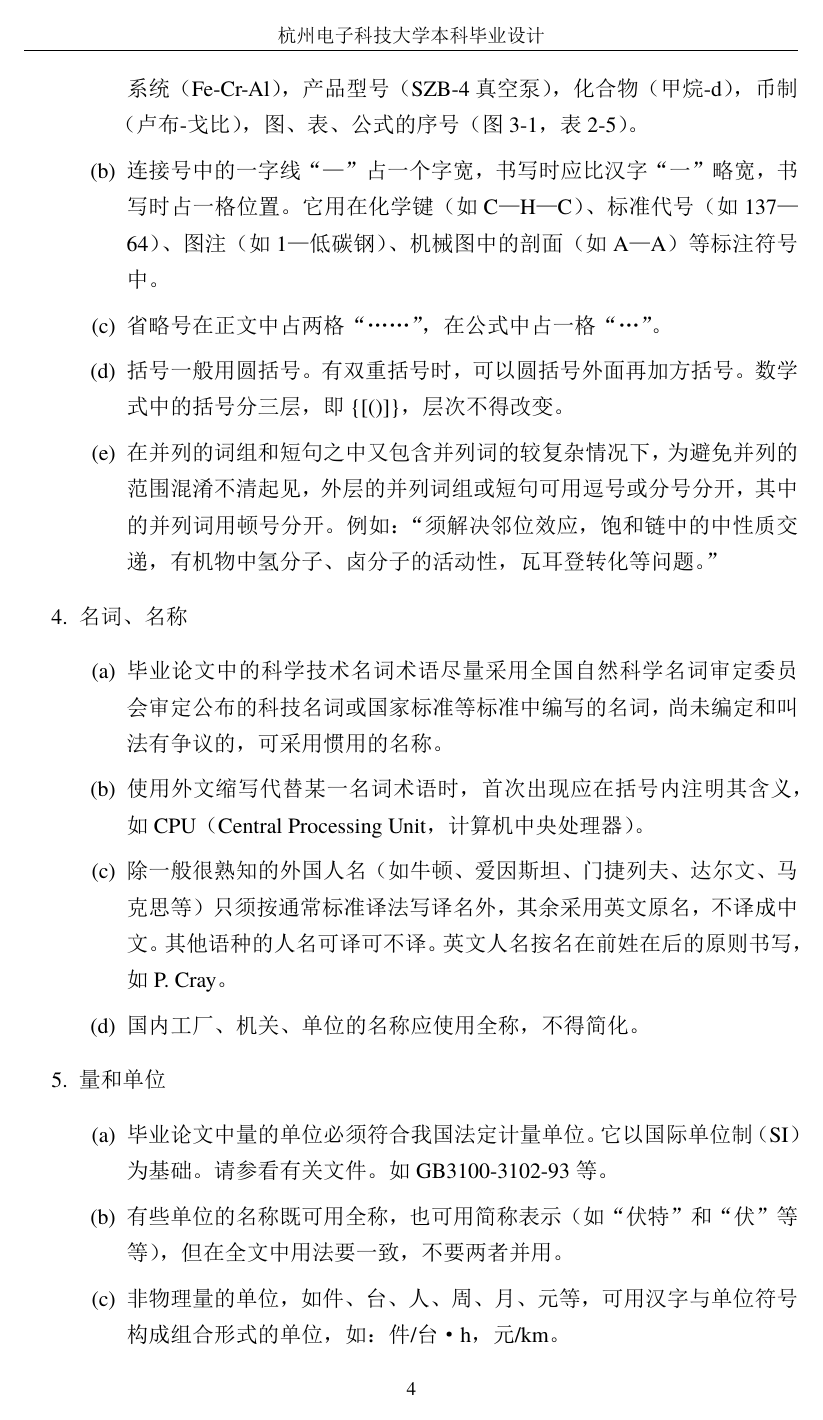
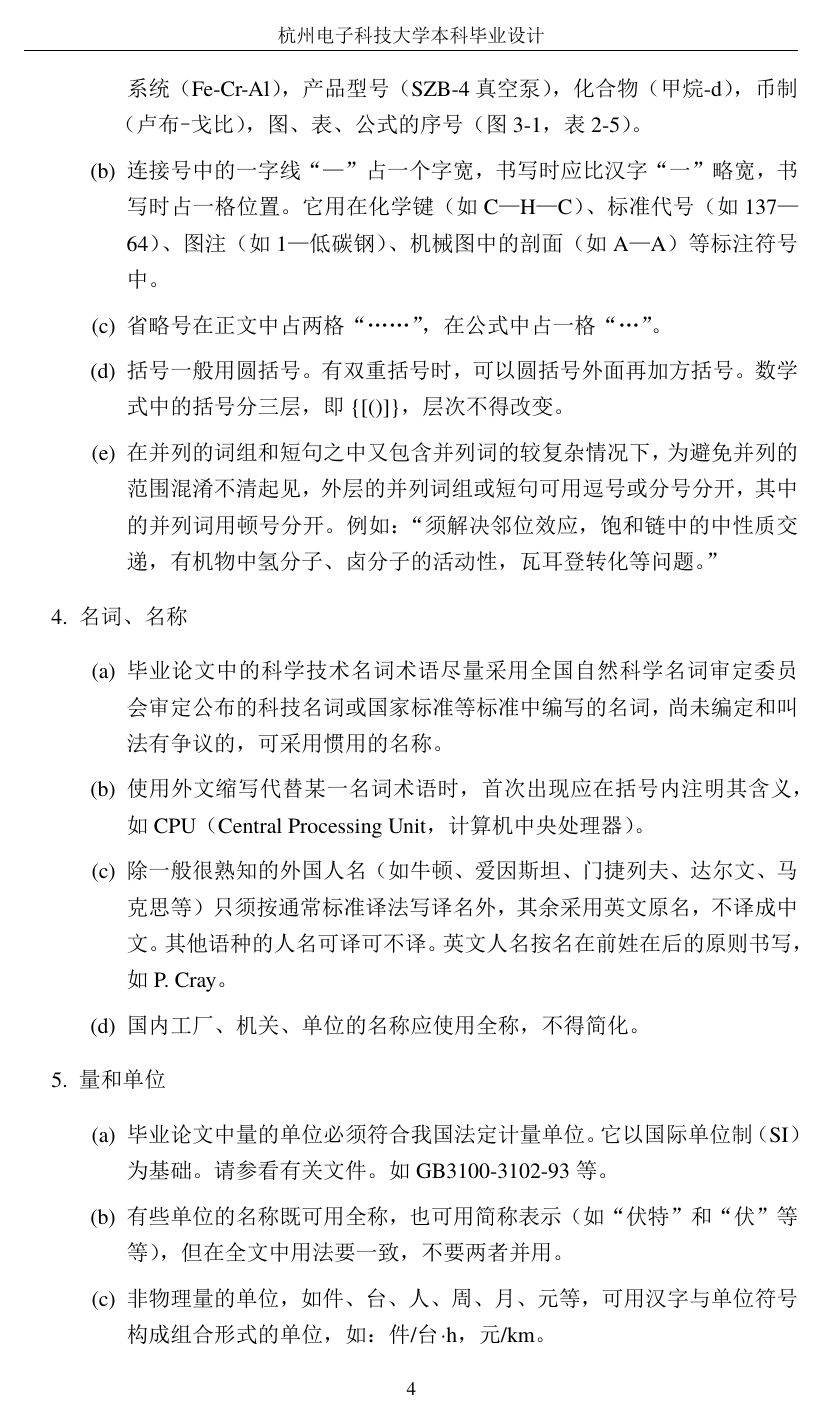
Before and after one commit to LeoAlex0/LaTeX-HDU-Bachelor-Thesis, a LaTeX thesis (example.tex): page 7 of 14. The pictures show the PDF file example.pdf that the author committed with the source.

Commit message:
Fix punctuations

```diff
--- a/example.tex
+++ b/example.tex
@@ -139,8 +139,8 @@ This is a sample document of a \LaTeX{} template for bachelor thesis of Hangzhou
     \item 标点符号\\
     毕业论文中的标点符合应符合国家标准GB/T15834-1995《标点符号用法》\cite{gbt15834-1995}的规定。一些需要注意的地方列举如下：
     \begin{enumerate}
-        \item 连接号中的半字线即“-”，占半个字宽，书写时不占格，写在两格之间，用于结合各种并列和从属关系。例如并列词组（温度-时间曲线），合金系统（Fe-Cr-Al），产品型号（SZB-4真空泵），化合物（甲烷-d），币制（卢布-戈比），图、表、公式的序号（图3-1，表2-5）。
-        \item 连接号中的一字线“—”占一个字宽，书写时应比汉字“一”略宽，书写时占一格位置。它用在化学键（如C—H—C）、标准代号（如137—64）、图注（如1—低碳钢）、机械图中的剖面（如A—A）等标注符号中。
+        \item 连接号中的半字线即“-”，占半个字宽，书写时不占格，写在两格之间，用于结合各种并列和从属关系。例如并列词组（温度\char"2013{}时间曲线），合金系统（Fe-Cr-Al），产品型号（SZB-4真空泵），化合物（甲烷-d），币制（卢布\char"2013{}戈比），图、表、公式的序号（图3-1，表2-5）。
+        \item 连接号中的一字线“\char"2014{}”占一个字宽，书写时应比汉字“一”略宽，书写时占一格位置。它用在化学键（如C\char"2014{}H\char"2014{}C）、标准代号（如137\char"2014{}64）、图注（如1\char"2014{}低碳钢）、机械图中的剖面（如A\char"2014{}A）等标注符号中。
         \item 省略号在正文中占两格“……”，在公式中占一格“…”。
         \item 括号一般用圆括号。有双重括号时，可以圆括号外面再加方括号。数学式中的括号分三层，即\{[()]\}，层次不得改变。
         \item 在并列的词组和短句之中又包含并列词的较复杂情况下，为避免并列的范围混淆不清起见，外层的并列词组或短句可用逗号或分号分开，其中的并列词用顿号分开。例如：“须解决邻位效应，饱和链中的中性质交递，有机物中氢分子、卤分子的活动性，瓦耳登转化等问题。”
@@ -158,7 +158,7 @@ This is a sample document of a \LaTeX{} template for bachelor thesis of Hangzhou
     \begin{enumerate}
         \item 毕业论文中量的单位必须符合我国法定计量单位。它以国际单位制（SI）为基础。请参看有关文件。如GB3100-3102-93等。
         \item 有些单位的名称既可用全称，也可用简称表示（如“伏特”和“伏”等等），但在全文中用法要一致，不要两者并用。
-        \item 非物理量的单位，如件、台、人、周、月、元等，可用汉字与单位符号构成组合形式的单位，如：件/台·h，元/km。
+        \item 非物理量的单位，如件、台、人、周、月、元等，可用汉字与单位符号构成组合形式的单位，如：件/台$\!\cdot$h，元/km。
         \item 在文中不要用物理量符号、计量单位符号和数学符号代替相应的名称。在表示一个物理量的量值时，应在阿拉伯数字之后用计量单位符号。例如：“试样高度h为25mm”不要写出“试样h为25mm”。
     \end{enumerate}
 
```
Also changed, not shown: example.pdf.
